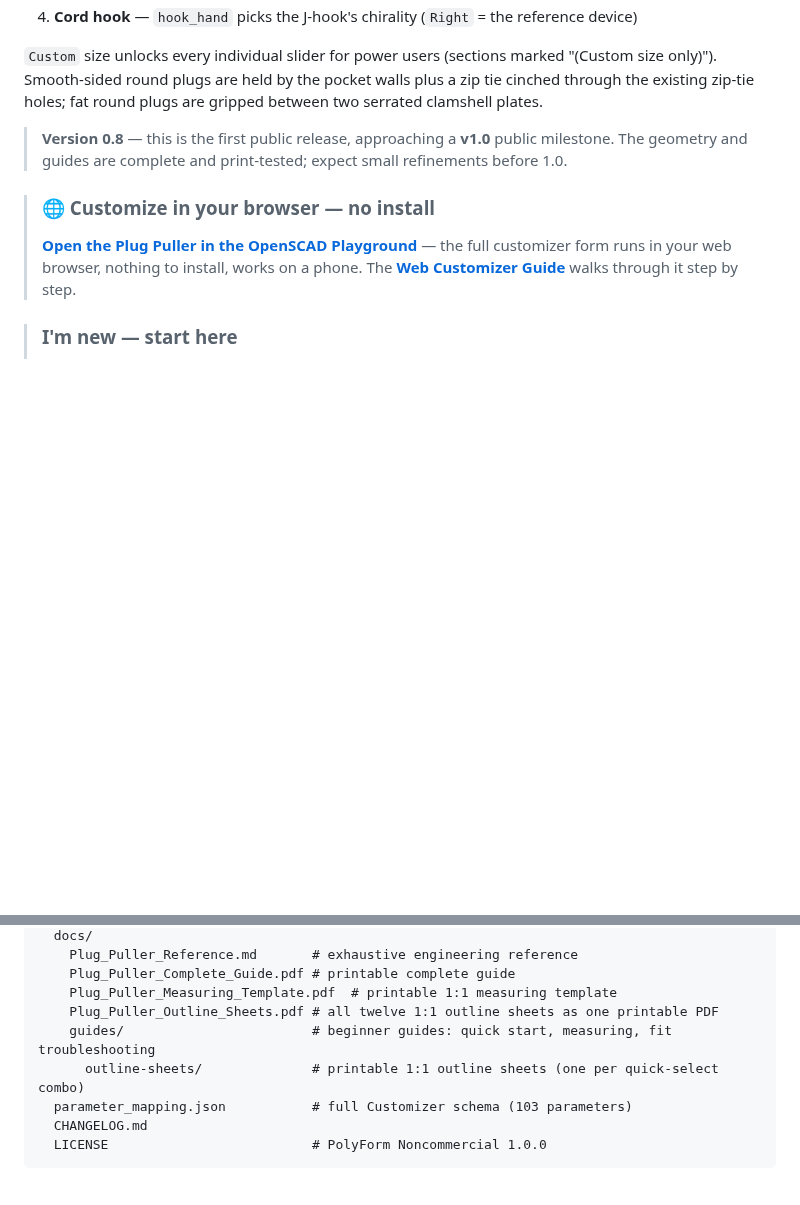
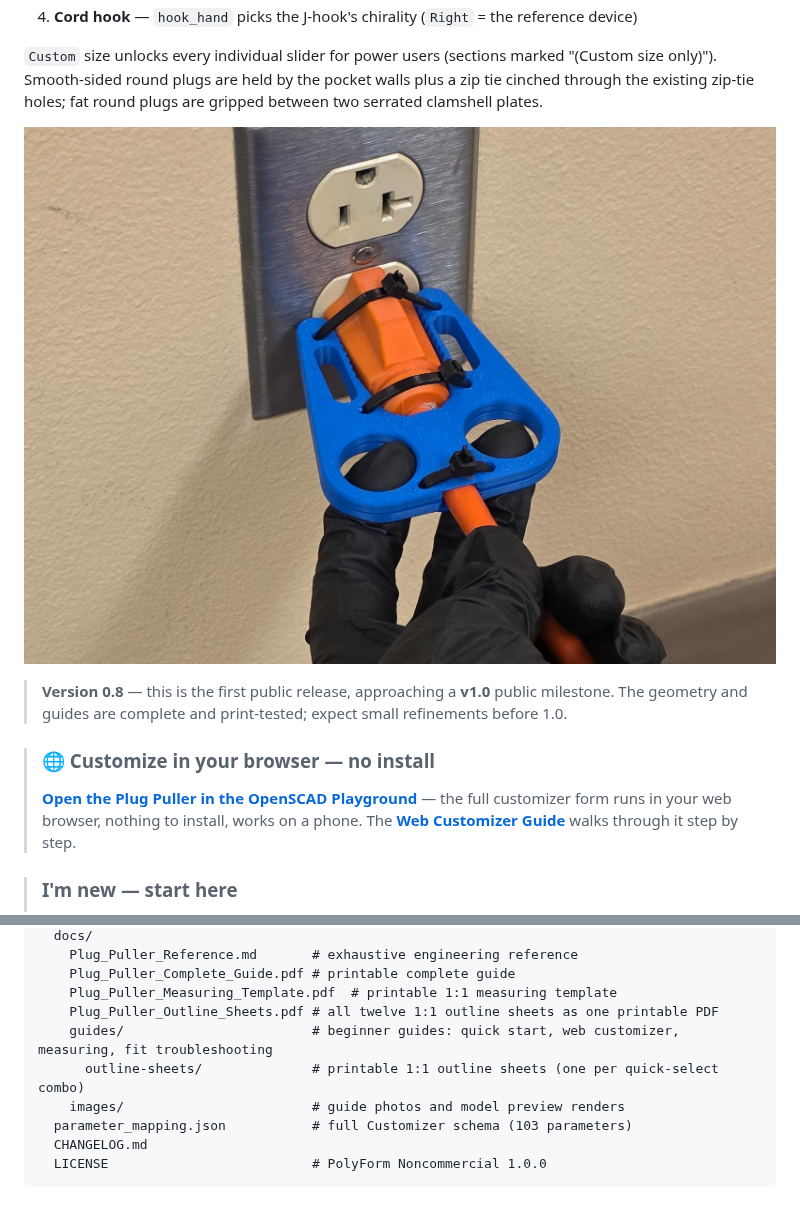
Before and after one commit to BrennenJohnston/openscad-plug-puller, a Markdown page: README.md, 2 parts joined by grey strips. Drawn GitHub-style; pictures changed too: docs/images/clamshell-in-use-outlet.jpg (added); blank space fills up the shorter version.

```diff
--- a/README.md
+++ b/README.md
@@ -32,6 +32,8 @@ the whole model:
 marked "(Custom size only)"). Smooth-sided round plugs are held by the
 pocket walls plus a zip tie cinched through the existing zip-tie holes;
 fat round plugs are gripped between two serrated clamshell plates.
+
+![The printed heavy-duty clamshell in use at a wall outlet — fingers through both holes, pulling the plug straight out](docs/images/clamshell-in-use-outlet.jpg)
 
 > **Version 0.8** — this is the first public release, approaching a
 > **v1.0** public milestone. The geometry and guides are complete and
@@ -268,8 +270,9 @@ openscad-plug-puller/
     Plug_Puller_Complete_Guide.pdf # printable complete guide
     Plug_Puller_Measuring_Template.pdf  # printable 1:1 measuring template
     Plug_Puller_Outline_Sheets.pdf # all twelve 1:1 outline sheets as one printable PDF
-    guides/                        # beginner guides: quick start, measuring, fit troubleshooting
+    guides/                        # beginner guides: quick start, web customizer, measuring, fit troubleshooting
       outline-sheets/              # printable 1:1 outline sheets (one per quick-select combo)
+    images/                        # guide photos and model preview renders
   parameter_mapping.json           # full Customizer schema (103 parameters)
   CHANGELOG.md
   LICENSE                          # PolyForm Noncommercial 1.0.0
```
Also changed, not shown: docs/guides/measuring-guide.md (+16 -7 lines), docs/guides/quick-start-beginner.md (+22 -5 lines), docs/images/clamshell-assembled-on-plug.jpg (added), docs/images/clamshell-assembly-zip-ties.jpg (added), docs/images/clamshell-plate-render.png (added), docs/images/clamshell-plates-and-plug.jpg (added), docs/images/flat-tool-medium-render.png (added).
